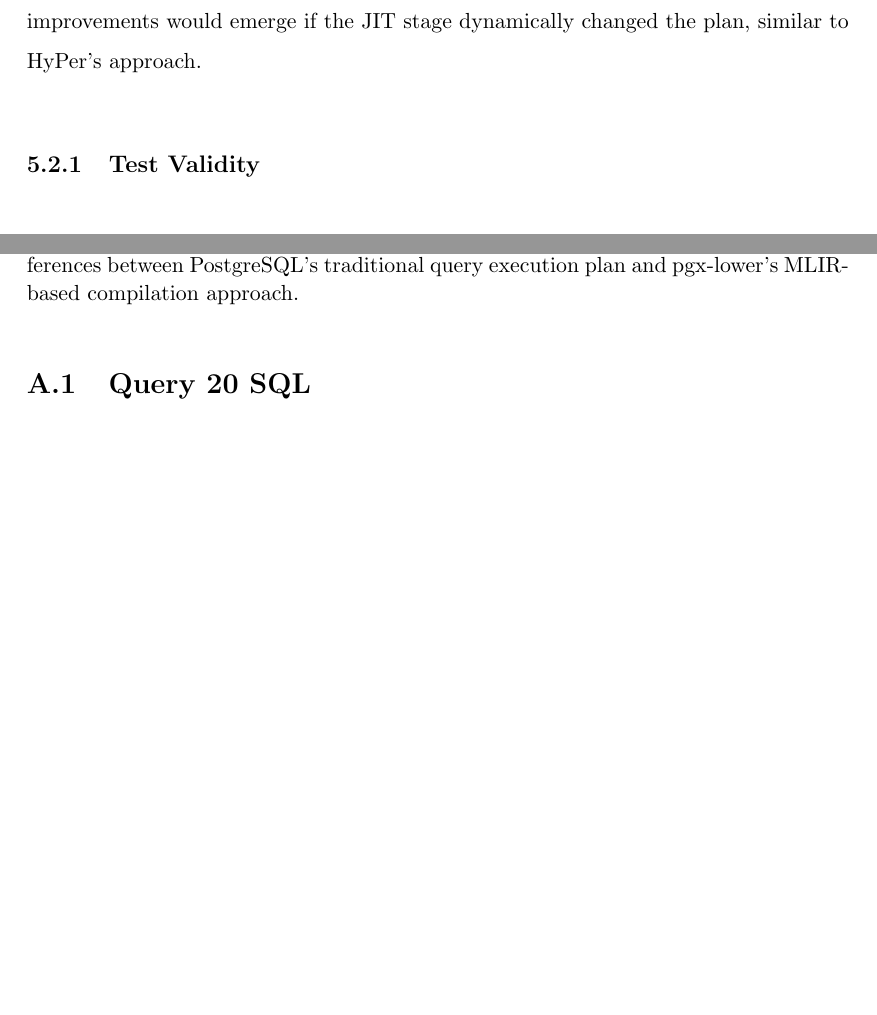
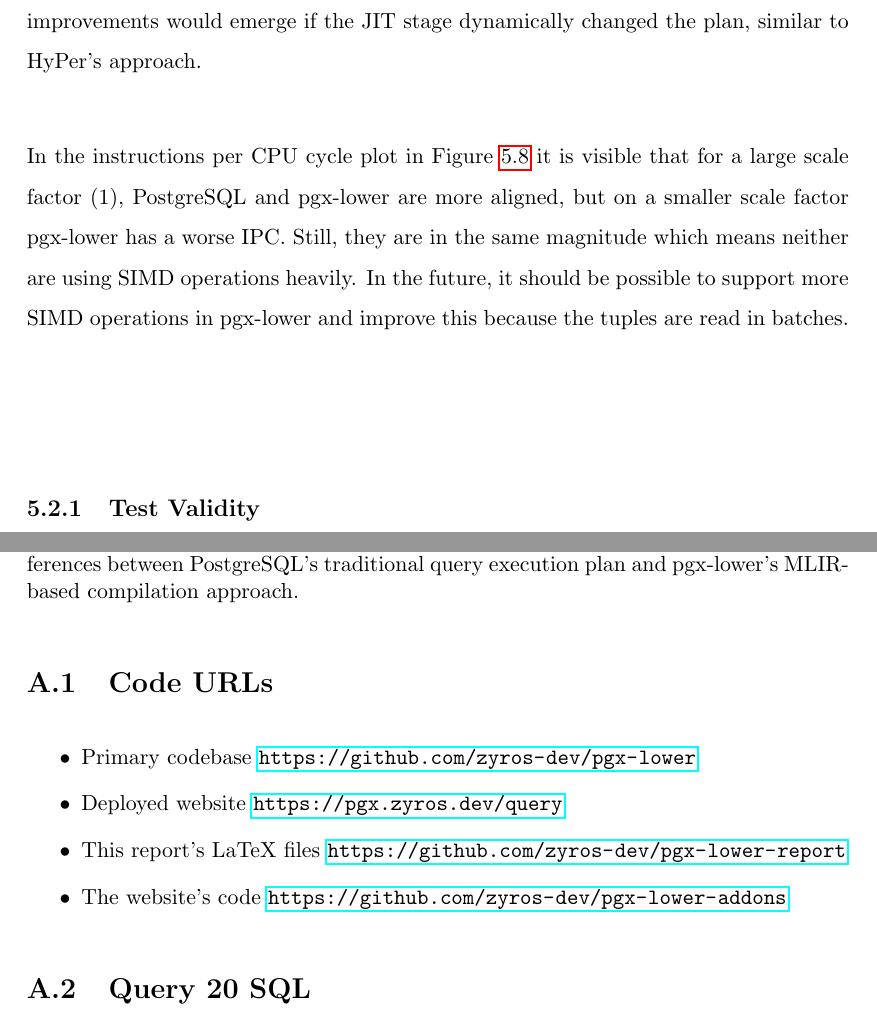
Before and after one commit to zyros-dev/pgx-lower-report, a LaTeX thesis (report/pgx-lower-thesis.tex, which reads report/02_mainmatter/05_results.tex, report/03_backmatter/08_appendix.tex): two parts of pages 65 and 69 of 78, joined at a grey line, cut so that both start at the same text, the shorter picture padded with empty space. Compiled offline with pdfLaTeX.

Commit message:
comment on SIMD

```diff
--- a/report/02_mainmatter/05_results.tex
+++ b/report/02_mainmatter/05_results.tex
@@ -129,6 +129,14 @@ actual JIT runtime performs comparably. Expected with the current approach,
 improvements would emerge if the JIT stage dynamically changed
 the plan, similar to HyPer's approach.
 
+In the instructions per CPU cycle plot in Figure~\ref{fig:ipc-plot} it is
+visible that for a large
+scale factor (1), PostgreSQL and pgx-lower are more aligned, but on a
+smaller scale factor pgx-lower has a worse IPC. Still, they are in the same
+magnitude which means neither are using SIMD operations heavily. In
+the future, it should be possible to support more SIMD operations in pgx-lower
+and improve this because the tuples are read in batches.
+
 \subsection{Test Validity}\label{subsec:test-validity}
 Increasing the number of iterations to make the outputs more reliable succeeds, and the variation is not too large. Some queries, such as in
 scale factor 0.01 with indexes disabled, in Figure~\ref{fig:bench-box-plots},
--- a/report/03_backmatter/08_appendix.tex
+++ b/report/03_backmatter/08_appendix.tex
@@ -4,6 +4,13 @@ This appendix contains the execution plans for TPC-H Query 20, demonstrating
 the differences between PostgreSQL's traditional query execution plan and
 pgx-lower's MLIR-based compilation approach.
 
+\section{Code URLs}\label{appendix:code-urls}
+\begin{itemize}
+	\item Primary codebase \url{https://github.com/zyros-dev/pgx-lower}
+	\item Deployed website \url{https://pgx.zyros.dev/query}
+	\item This report's LaTeX files \url{https://github.com/zyros-dev/pgx-lower-report}
+	\item The website's code \url{https://github.com/zyros-dev/pgx-lower-addons}
+\end{itemize}
 \section{Query 20 SQL}\label{appendix:q20-sql}
 
 \begin{lstlisting}[language=SQL, basicstyle=\ttfamily\footnotesize, breaklines=true]
```
Also changed, not shown: report/pgx-lower-thesis.pdf.
